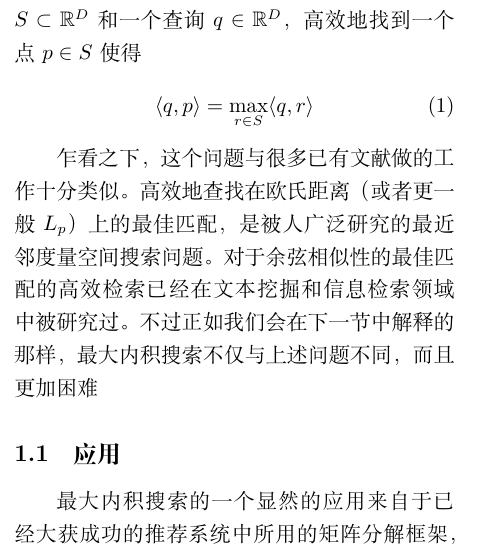
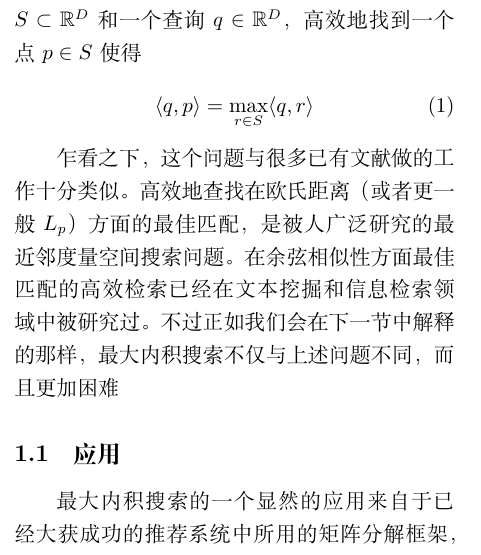
Before and after one commit to Mensu/MIPSUCT-Trans, a LaTeX paper (translation.tex): part of one column of page 1 of 10, cut so that both start at the same text. Compiled offline with XeLaTeX.

```diff
--- a/translation.tex
+++ b/translation.tex
@@ -30,7 +30,7 @@
 \langle q,p \rangle = \max_{r \in S}\langle q,r \rangle
 \end{equation}
 
-乍看之下，这个问题与很多已有文献做的工作十分类似。高效地查找在欧氏距离（或者更一般 $L_p$）上的最佳匹配，是被人广泛研究的最近邻度量空间搜索问题。对于余弦相似性的最佳匹配的高效检索已经在文本挖掘和信息检索领域中被研究过。不过正如我们会在下一节中解释的那样，最大内积搜索不仅与上述问题不同，而且更加困难
+乍看之下，这个问题与很多已有文献做的工作十分类似。高效地查找在欧氏距离（或者更一般 $L_p$）方面的最佳匹配，是被人广泛研究的最近邻度量空间搜索问题。在余弦相似性方面最佳匹配的高效检索已经在文本挖掘和信息检索领域中被研究过。不过正如我们会在下一节中解释的那样，最大内积搜索不仅与上述问题不同，而且更加困难
 
 \subsection{应用}
 最大内积搜索的一个显然的应用来自于已经大获成功的推荐系统中所用的矩阵分解框架，如“Netflix Prize”中所用的。矩阵分解使得就“用户”向量和“商品”向量而言，可用的数据可以被精确地表示出来（“商品”的例子比如音乐或者电影）。在这个背景下，用户对于商品的偏好就是相对应的“用户”向量和“商品”向量的内积\footnote{更好的方法其实是用户和商品向量的内积加上一个偏移项，但是如果把用户向量尾部添加一个1，商品向量添加一个商品偏移量，这个问题就退化成最大内积问题了}。如果把用户当做查询，商品当做参考集合的话，对于用户推荐的检索就等同于最大内积搜索的问题。通常会使用线性扫描来查找最佳的推荐。一个高效的搜索算法会使得在矩阵分解框架中的推荐检索可以向更大的系统中拓展。
```
Also changed, not shown: translation.pdf.
